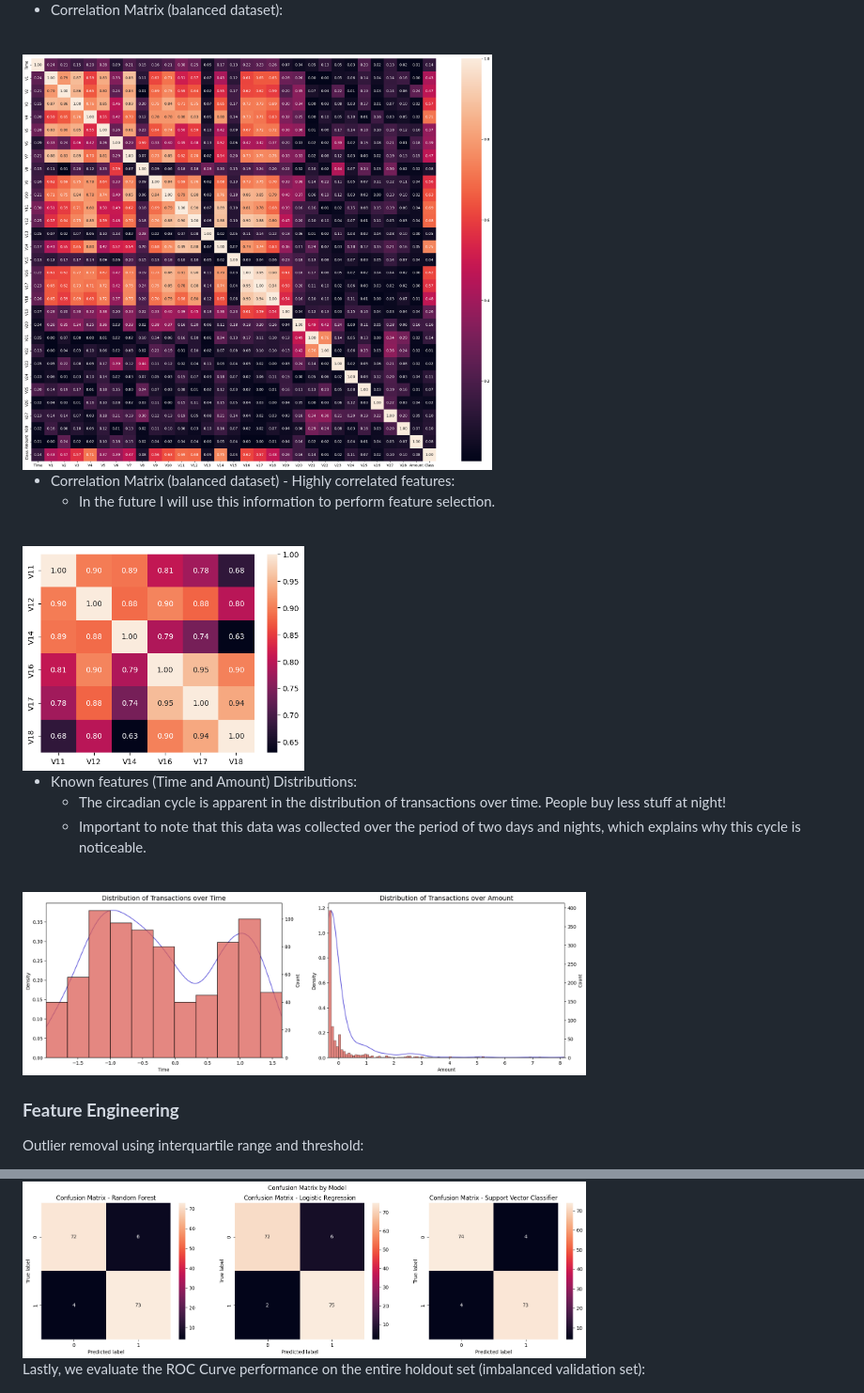
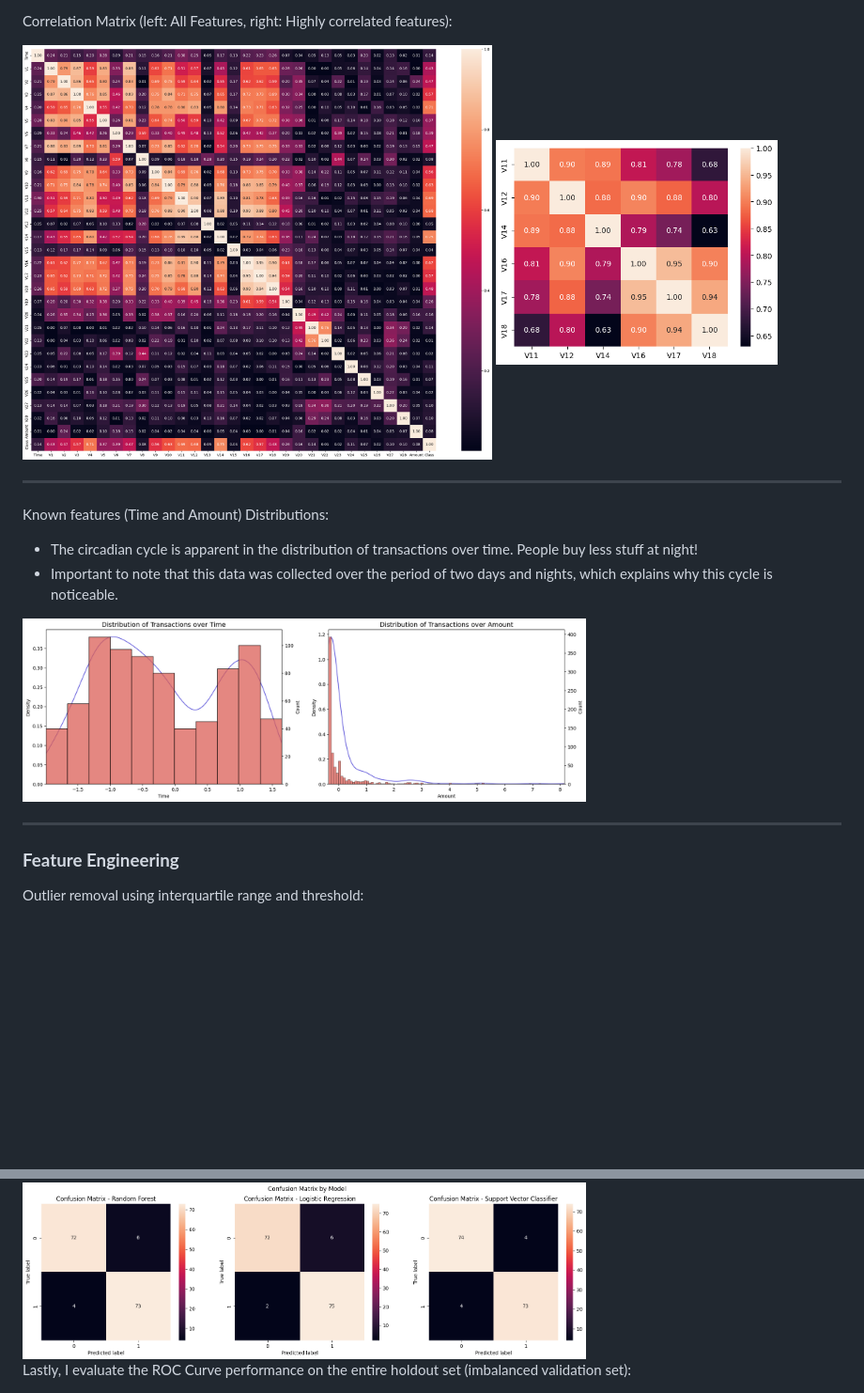
Before and after one commit to chris-caballero/Fraud-Transaction-Detection, a Markdown page: README.md, 2 parts joined by grey strips. Shown: that part at 94% size. Rendered like a GitHub page; blank space fills up the shorter version.

```diff
--- a/README.md
+++ b/README.md
@@ -38,18 +38,19 @@ Here I will display the visualizations which capture key aspects of the project.
 
-- Correlation Matrix (balanced dataset):
-<br>
-<img src="imgs/README_35_0.png" alt="Description" width="500" height="400">
+Correlation Matrix (left: All Features, right: Highly correlated features):
+<div>
+  <img src="imgs/README_35_0.png" alt="Description" width="500" height="400">
+  <img src="imgs/README_37_0.png" alt="Description" width="300" height="250">
+</div>
+<hr>
 
-- Correlation Matrix (balanced dataset) - Highly correlated features:
-    - In the future I will use this information to perform feature selection.
-<br>
-<img src="imgs/README_37_0.png" alt="Description" width="300" height="250">
+Known features (Time and Amount) Distributions:
+- The circadian cycle is apparent in the distribution of transactions over time. People buy less stuff at night!
+- Important to note that this data was collected over the period of two days and nights, which explains why this cycle is noticeable.
+<div>
+  <img src="imgs/README_49_0.png" alt="Description" width="600" height="200">
+</div>
 
-- Known features (Time and Amount) Distributions:
-    - The circadian cycle is apparent in the distribution of transactions over time. People buy less stuff at night!
-    - Important to note that this data was collected over the period of two days and nights, which explains why this cycle is noticeable.
-<br>
-<img src="imgs/README_49_0.png" alt="Description" width="600" height="200">
+<hr>
 
 ### **Feature Engineering**
 
@@ -85,7 +82,7 @@ Then, I train and evaluate the model on the balanced dataset (using train_test_s
 
 <img src="imgs/README_77_0.png" alt="Description" width="600" height="200">
 
-Lastly, we evaluate the ROC Curve performance on the entire holdout set (imbalanced validation set):
+Lastly, I evaluate the ROC Curve performance on the entire holdout set (imbalanced validation set):
 
 <img src="imgs/README_84_0.png" alt="Description" width="500" height="400">
 
```
Also changed, not shown: other parts of README.md (+6 -10 lines).
